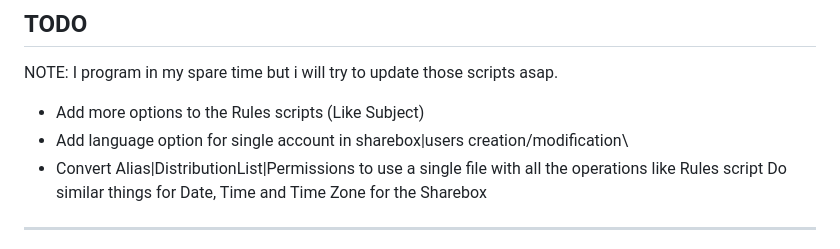
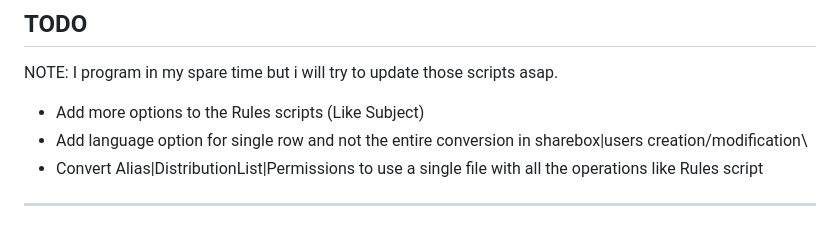
Before and after one commit to adrensnyder/ImapSyncMigrationHelper, a Markdown page: README.md, the part around the change printed below. Rendered like a GitHub page.

```diff
--- a/README.md
+++ b/README.md
@@ -189,9 +188,8 @@ I have not tested this procedure with Gmail. You surely need to create an App an
 ## TODO
 NOTE: I program in my spare time but i will try to update those scripts asap.
 - Add more options to the Rules scripts (Like Subject)
-- Add language option for single account in sharebox|users creation/modification\
+- Add language option for single row and not the entire conversion in sharebox|users creation/modification\
 - Convert Alias|DistributionList|Permissions to use a single file with all the operations like Rules script
-Do similar things for Date, Time and Time Zone for the Sharebox
 
 ---
 Thanks to:\
```
Also changed, not shown: other parts of README.md (+1 -2 lines).
